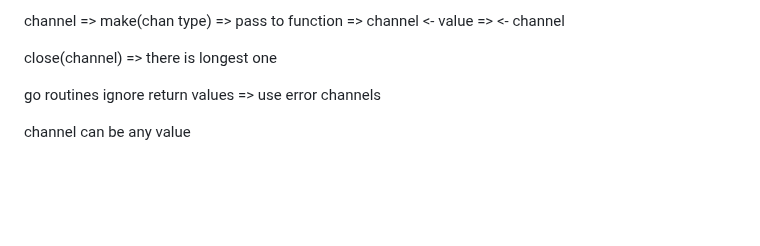
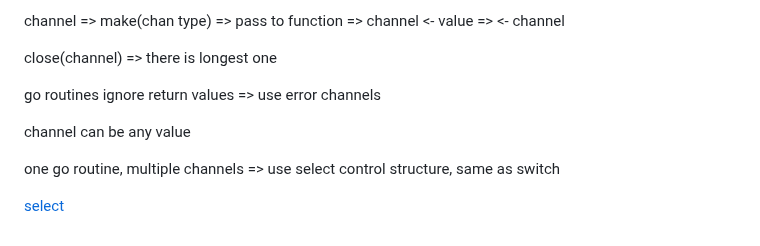
Before and after one commit to htutwaiphyoe/mastering-go, a Markdown page: the-complete-guide/README.md, the part around the change. Drawn GitHub-style; blank space fills up the shorter version.

Commit message:
feat(the-complete-guide): select

```diff
--- a/the-complete-guide/README.md
+++ b/the-complete-guide/README.md
@@ -375,3 +375,7 @@ close(channel) => there is longest one
 go routines ignore return values => use error channels
 
 channel can be any value
+
+one go routine, multiple channels => use select control structure, same as switch
+
+[select](https://go.dev/tour/concurrency/5)
```
